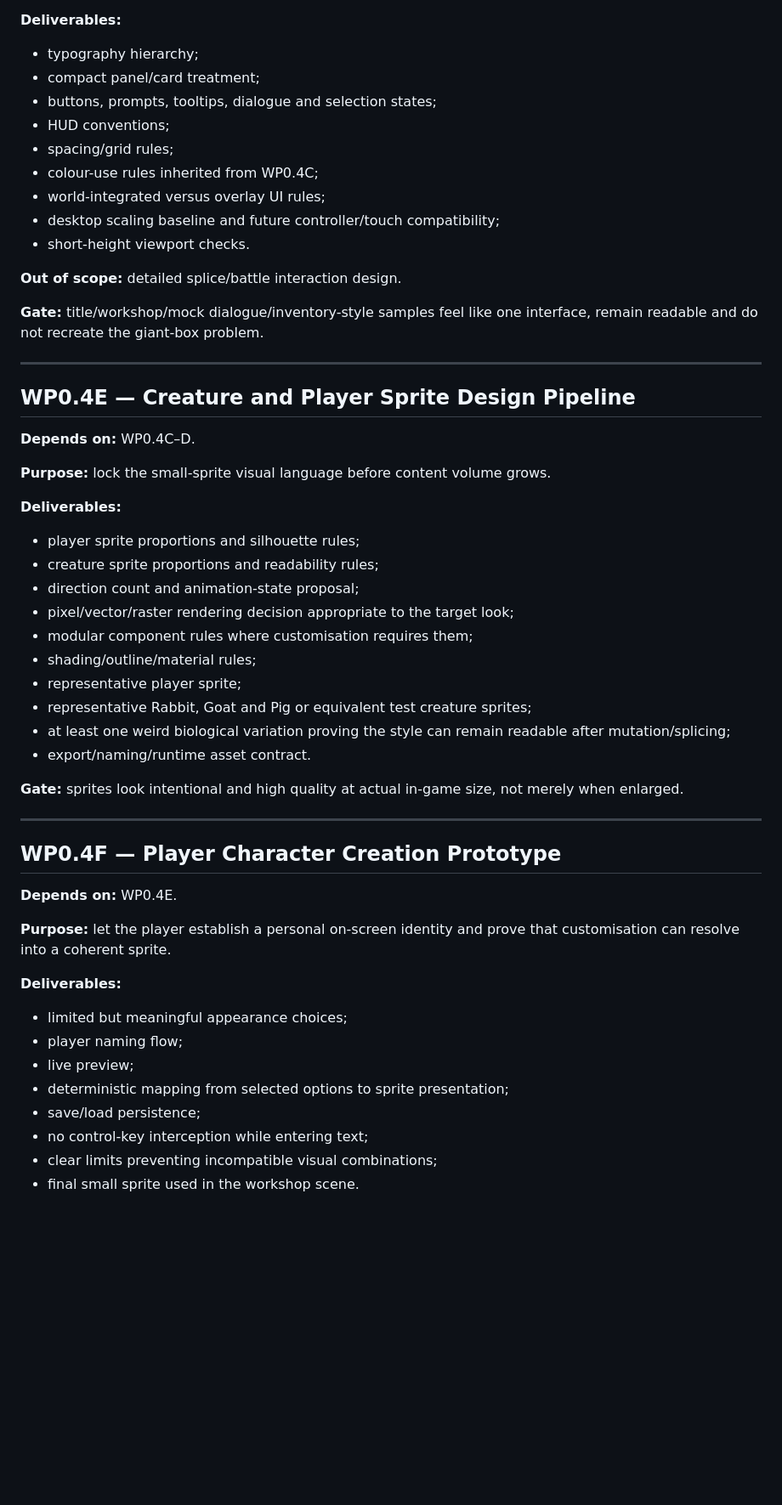
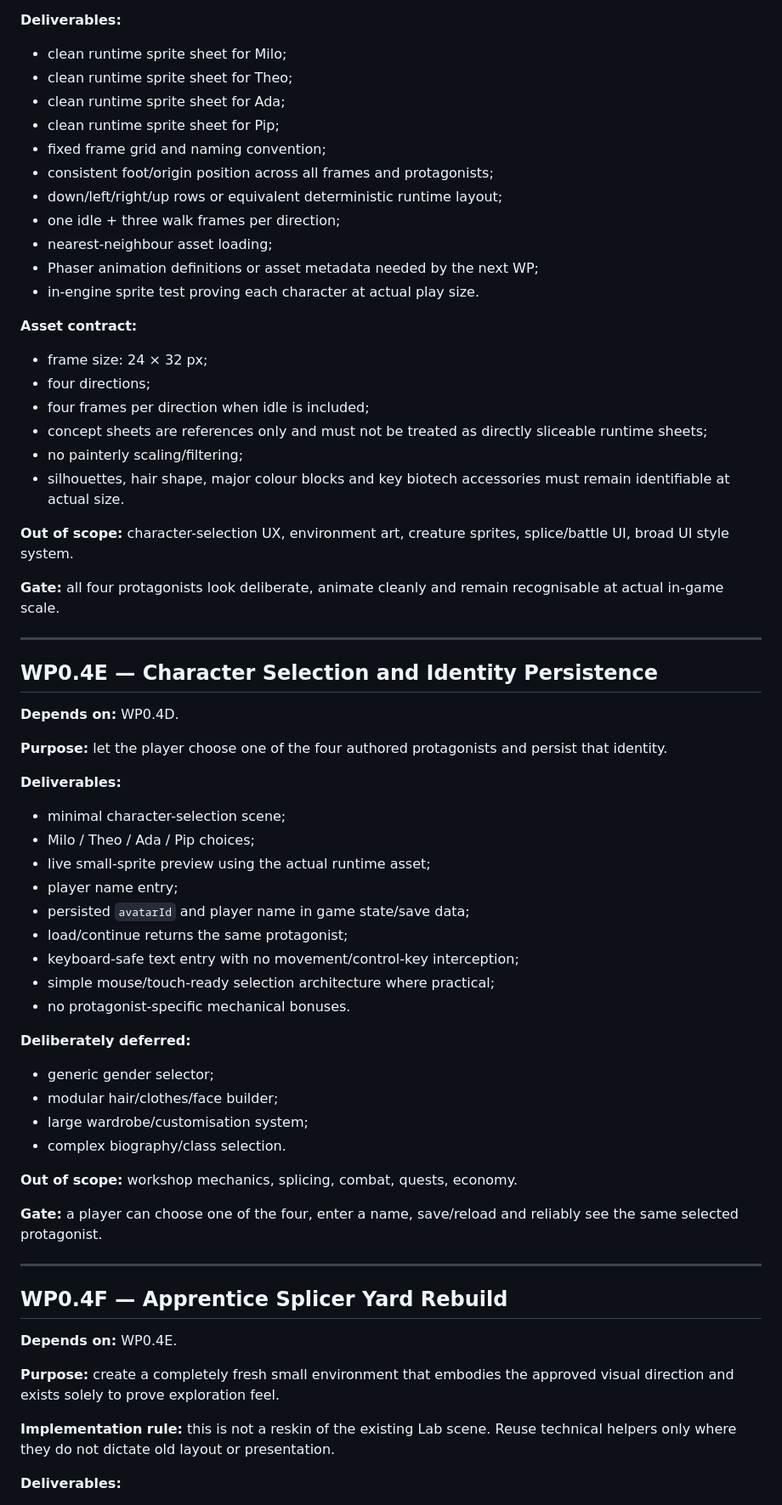
Before and after one commit to tametheboardgame/splicepit, a Markdown page: docs/work-packages/R0_VISUAL_FIRST_REBASE.md, the part around one of its changes. Shown at 85% size. GitHub-like rendering; blank space fills up the shorter version.

```diff
--- a/docs/work-packages/R0_VISUAL_FIRST_REBASE.md
+++ b/docs/work-packages/R0_VISUAL_FIRST_REBASE.md
@@ -66,56 +68,71 @@ For every WP:
 
 **Deliverables:**
-- typography hierarchy;
-- compact panel/card treatment;
-- buttons, prompts, tooltips, dialogue and selection states;
-- HUD conventions;
-- spacing/grid rules;
-- colour-use rules inherited from WP0.4C;
-- world-integrated versus overlay UI rules;
-- desktop scaling baseline and future controller/touch compatibility;
-- short-height viewport checks.
 
-**Out of scope:** detailed splice/battle interaction design.
+- clean runtime sprite sheet for Milo;
+- clean runtime sprite sheet for Theo;
+- clean runtime sprite sheet for Ada;
+- clean runtime sprite sheet for Pip;
+- fixed frame grid and naming convention;
+- consistent foot/origin position across all frames and protagonists;
+- down/left/right/up rows or equivalent deterministic runtime layout;
+- one idle + three walk frames per direction;
+- nearest-neighbour asset loading;
+- Phaser animation definitions or asset metadata needed by the next WP;
+- in-engine sprite test proving each character at actual play size.
 
-**Gate:** title/workshop/mock dialogue/inventory-style samples feel like one interface, remain readable and do not recreate the giant-box problem.
+**Asset contract:**
+
+- frame size: 24 × 32 px;
+- four directions;
+- four frames per direction when idle is included;
+- concept sheets are references only and must not be treated as directly sliceable runtime sheets;
+- no painterly scaling/filtering;
+- silhouettes, hair shape, major colour blocks and key biotech accessories must remain identifiable at actual size.
+
+**Out of scope:** character-selection UX, environment art, creature sprites, splice/battle UI, broad UI style system.
+
+**Gate:** all four protagonists look deliberate, animate cleanly and remain recognisable at actual in-game scale.
 
 ---
 
-## WP0.4E — Creature and Player Sprite Design Pipeline
+## WP0.4E — Character Selection and Identity Persistence
 
-**Depends on:** WP0.4C–D.
+**Depends on:** WP0.4D.
 
-**Purpose:** lock the small-sprite visual language before content volume grows.
+**Purpose:** let the player choose one of the four authored protagonists and persist that identity.
 
 **Deliverables:**
-- player sprite proportions and silhouette rules;
-- creature sprite proportions and readability rules;
-- direction count and animation-state proposal;
-- pixel/vector/raster rendering decision appropriate to the target look;
-- modular component rules where customisation requires them;
-- shading/outline/material rules;
-- representative player sprite;
-- representative Rabbit, Goat and Pig or equivalent test creature sprites;
-- at least one weird biological variation proving the style can remain readable after mutation/splicing;
-- export/naming/runtime asset contract.
 
-**Gate:** sprites look intentional and high quality at actual in-game size, not merely when enlarged.
+- minimal character-selection scene;
+- Milo / Theo / Ada / Pip choices;
+- live small-sprite preview using the actual runtime asset;
+- player name entry;
+- persisted `avatarId` and player name in game state/save data;
+- load/continue returns the same protagonist;
+- keyboard-safe text entry with no movement/control-key interception;
+- simple mouse/touch-ready selection architecture where practical;
+- no protagonist-specific mechanical bonuses.
+
+**Deliberately deferred:**
+
+- generic gender selector;
+- modular hair/clothes/face builder;
+- large wardrobe/customisation system;
+- complex biography/class selection.
+
+**Out of scope:** workshop mechanics, splicing, combat, quests, economy.
+
+**Gate:** a player can choose one of the four, enter a name, save/reload and reliably see the same selected protagonist.
 
 ---
 
-## WP0.4F — Player Character Creation Prototype
+## WP0.4F — Apprentice Splicer Yard Rebuild
 
 **Depends on:** WP0.4E.
 
-**Purpose:** let the player establish a personal on-screen identity and prove that customisation can resolve into a coherent sprite.
+**Purpose:** create a completely fresh small environment that embodies the approved visual direction and exists solely to prove exploration feel.
+
+**Implementation rule:** this is not a reskin of the existing Lab scene. Reuse technical helpers only where they do not dictate old layout or presentation.
 
 **Deliverables:**
-- limited but meaningful appearance choices;
-- player naming flow;
-- live preview;
-- deterministic mapping from selected options to sprite presentation;
-- save/load persistence;
-- no control-key interception while entering text;
-- clear limits preventing incompatible visual combinations;
-- final small sprite used in the workshop scene.
 
```
Also changed, not shown: other parts of docs/work-packages/R0_VISUAL_FIRST_REBASE.md (+169 -96 lines).
